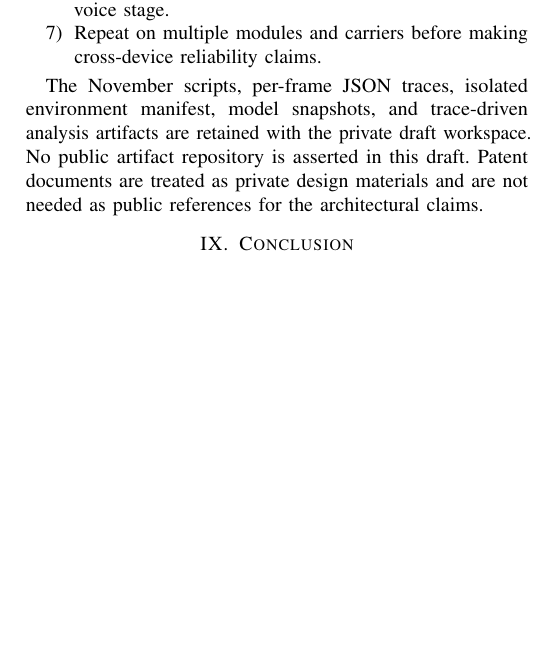
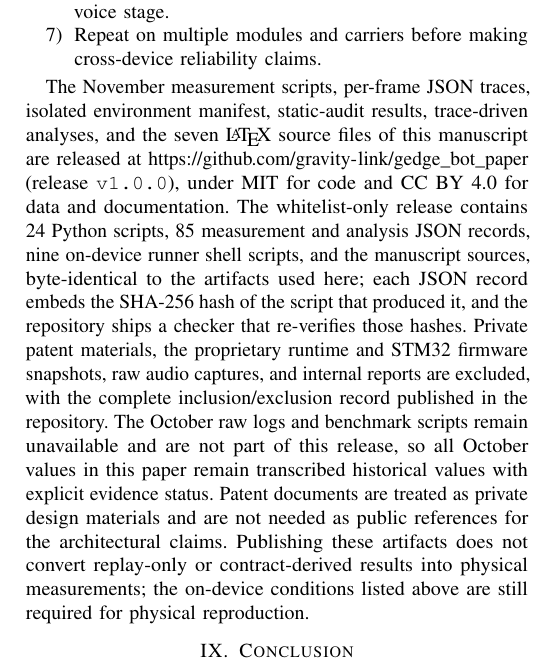
Before and after one commit to gravity-link/gedge_bot_paper, a LaTeX paper (paper/main.tex): part of one column of page 12 of 12 before the commit and part of one column of page 12 of 13 after it, cut so that both start at the same text, the shorter picture padded with empty space. Compiled offline with pdfLaTeX.

Commit message:
docs: align manuscript with public artifact release (arXiv v2)

```diff
--- a/paper/main.tex
+++ b/paper/main.tex
@@ -488,7 +488,7 @@ The minimum reproduction sequence is:
 \item Repeat on multiple modules and carriers before making cross-device reliability claims.
 \end{enumerate}
 
-The November scripts, per-frame JSON traces, isolated environment manifest, model snapshots, and trace-driven analysis artifacts are retained with the private draft workspace. No public artifact repository is asserted in this draft. Patent documents are treated as private design materials and are not needed as public references for the architectural claims.
+The November measurement scripts, per-frame JSON traces, isolated environment manifest, static-audit results, trace-driven analyses, and the seven \LaTeX{} source files of this manuscript are released at \url{https://github.com/gravity-link/gedge_bot_paper} (release \texttt{v1.0.0}), under MIT for code and CC BY 4.0 for data and documentation. The whitelist-only release contains 24 Python scripts, 85 measurement and analysis JSON records, nine on-device runner shell scripts, and the manuscript sources, byte-identical to the artifacts used here; each JSON record embeds the SHA-256 hash of the script that produced it, and the repository ships a checker that re-verifies those hashes. Private patent materials, the proprietary runtime and STM32 firmware snapshots, raw audio captures, and internal reports are excluded, with the complete inclusion/exclusion record published in the repository. The October raw logs and benchmark scripts remain unavailable and are not part of this release, so all October values in this paper remain transcribed historical values with explicit evidence status. Patent documents are treated as private design materials and are not needed as public references for the architectural claims. Publishing these artifacts does not convert replay-only or contract-derived results into physical measurements; the on-device conditions listed above are still required for physical reproduction.
 
 \section{Conclusion}
 GEdgeBot demonstrates why the end of a compute module's product-support trajectory need not be treated as the end of its architectural usefulness. Re-productization reframes reuse as a redesign of computation, control, and perception around a retained accelerator. The delivered robot makes the joint value visible: the box alone runs models, while the box together with sensing, a deterministic execution boundary, and orchestration becomes a multilingual service product. The delivered robot and historical measurements provide an existence case; the new source audit, the independently rerun AI campaign, a real-UART no-motion command-phase measurement, the trace-driven isolation analysis, a 30-trace software-in-the-loop product-loop replay, and a 14-scenario six-mode full-runtime control-state replay provide a narrower but reproducible foundation. The central hypothesis---that system organization, not residual compute alone, determines recovered product value---is now testable in a specific form: the finite-pulse boundary isolates pulse-train cadence and bounds motion, while leaving command start-phase jitter untouched. The motor UART is online and was measured with inert frames, so link availability is not the obstacle. Completing the physical test instead requires capturing the MCU pulse pins with a logic analyser under the same AI load, running fault injection while the robot is moving under a documented safety setup, preserving the field data, correcting the counter-turn queue, clamping the pulse count in firmware, and validating the mechanical and conversational paths with the same rigor as the control protocol. The historical $208\times$ ratio remains an unreplicated transcription and is not used as evidence for the hypothesis.
```
Also changed, not shown: README.md.
